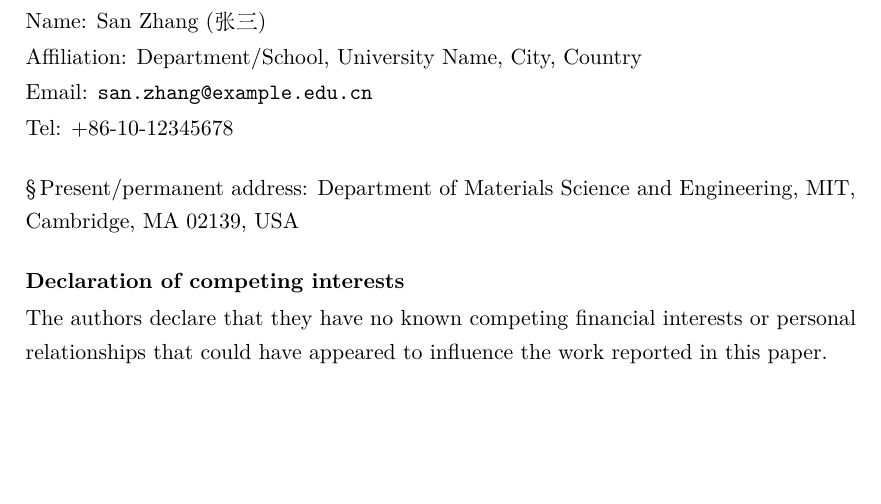
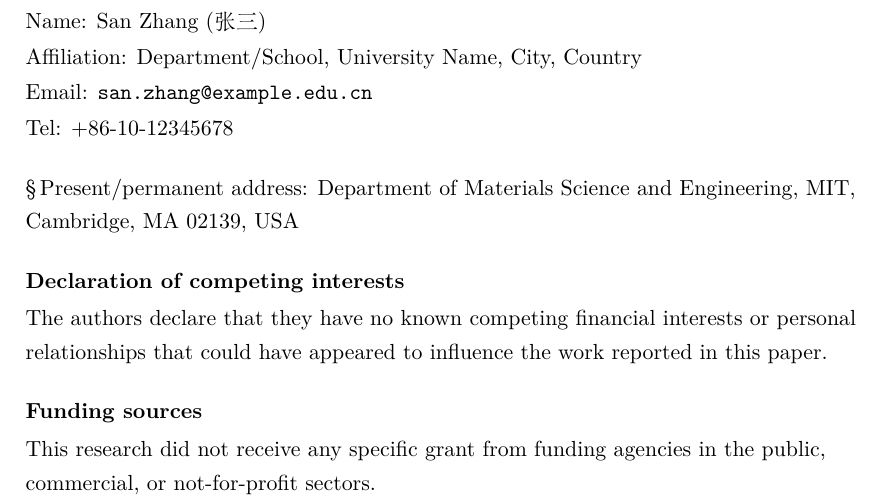
Before and after one commit to EmpyreanHYR/Self-made-Title-Page, a LaTeX document (title_page.tex): part of the page, cut so that both start at the same text, the shorter picture padded with empty space. Compiled offline with XeLaTeX.

Commit message:
Add competing interests and funding sections
Add templates and guidance for Declaration of Competing Interests and Funding Sources. README.md: insert table entries, two example LaTeX snippets (no conflicts / disclose conflicts) for competing interests and two snippets (with funding / no funding) for funding sources, include rendered previews and add checklist items. title_page.tex: uncomment the standard “no funding” flushleft block so the default no-funding statement is active in the template. These changes provide ready-to-use disclosure blocks for authors.

```diff
--- a/title_page.tex
+++ b/title_page.tex
@@ -194,12 +194,12 @@ reported in this paper.
 
 %  方式二：无资助时的标准声明
 % -------------------------------------------------------
-%\begin{flushleft}
-%\small
-%\textbf{Funding sources}\\[2pt]
-%This research did not receive any specific grant from funding agencies in the
-%public, commercial, or not-for-profit sectors.
-%\end{flushleft}
+\begin{flushleft}
+\small
+\textbf{Funding sources}\\[2pt]
+This research did not receive any specific grant from funding agencies in the
+public, commercial, or not-for-profit sectors.
+\end{flushleft}
 
 
 
```
Also changed, not shown: README.md.
